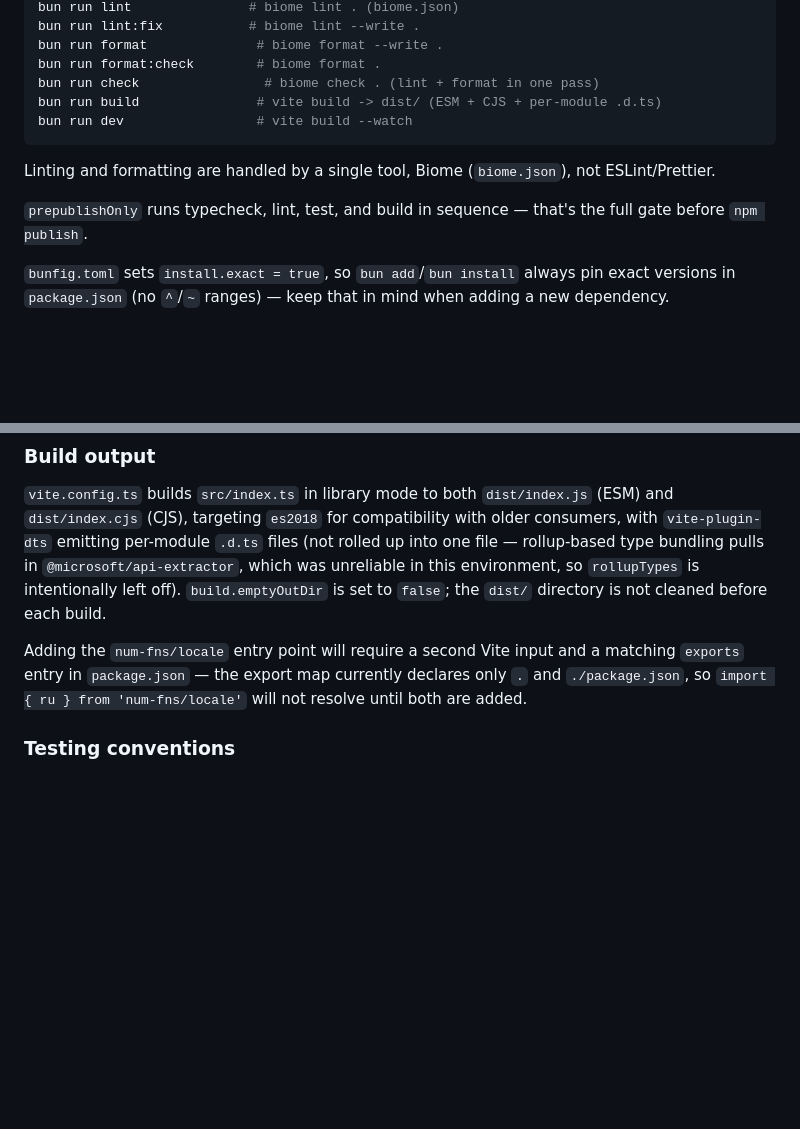
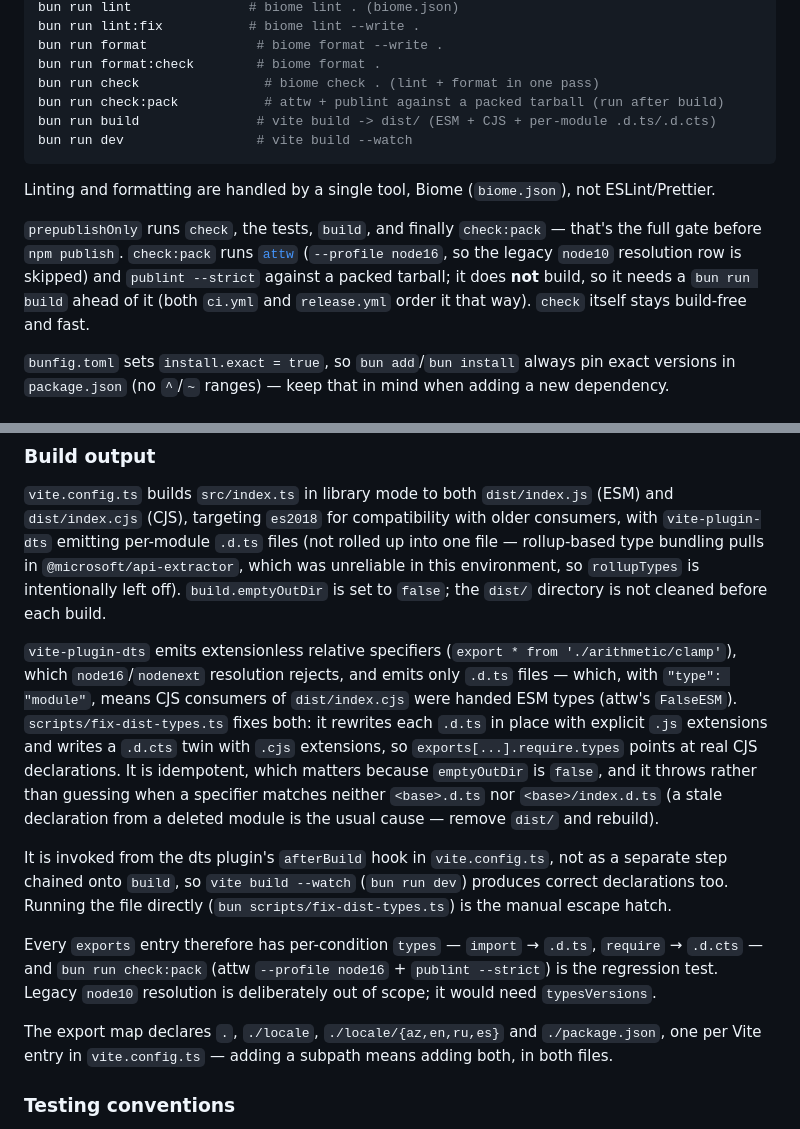
Before and after one commit to aykhanhuseyn/num-fns, a Markdown page: CLAUDE.md, 2 parts joined by grey strips. Rendered like a GitHub page; blank space fills up the shorter version.

````diff
--- a/CLAUDE.md
+++ b/CLAUDE.md
@@ -27,13 +27,14 @@ bun run lint:fix           # biome lint --write .
 bun run format              # biome format --write .
 bun run format:check        # biome format .
 bun run check                # biome check . (lint + format in one pass)
-bun run build               # vite build -> dist/ (ESM + CJS + per-module .d.ts)
+bun run check:pack           # attw + publint against a packed tarball (run after build)
+bun run build               # vite build -> dist/ (ESM + CJS + per-module .d.ts/.d.cts)
 bun run dev                 # vite build --watch
 ```
 
 Linting and formatting are handled by a single tool, Biome (`biome.json`), not ESLint/Prettier.
 
-`prepublishOnly` runs typecheck, lint, test, and build in sequence — that's the full gate before `npm publish`.
+`prepublishOnly` runs `check`, the tests, `build`, and finally `check:pack` — that's the full gate before `npm publish`. `check:pack` runs [`attw`](https://github.com/arethetypeswrong/arethetypeswrong.github.io) (`--profile node16`, so the legacy `node10` resolution row is skipped) and `publint --strict` against a packed tarball; it does **not** build, so it needs a `bun run build` ahead of it (both `ci.yml` and `release.yml` order it that way). `check` itself stays build-free and fast.
 
 `bunfig.toml` sets `install.exact = true`, so `bun add`/`bun install` always pin exact versions in `package.json` (no `^`/`~` ranges) — keep that in mind when adding a new dependency.
 
@@ -65,7 +66,13 @@ All public functions validate input up front and throw (`RangeError`/`TypeError`
 
 `vite.config.ts` builds `src/index.ts` in library mode to both `dist/index.js` (ESM) and `dist/index.cjs` (CJS), targeting `es2018` for compatibility with older consumers, with `vite-plugin-dts` emitting per-module `.d.ts` files (not rolled up into one file — rollup-based type bundling pulls in `@microsoft/api-extractor`, which was unreliable in this environment, so `rollupTypes` is intentionally left off). `build.emptyOutDir` is set to `false`; the `dist/` directory is not cleaned before each build.
 
-Adding the `num-fns/locale` entry point will require a second Vite input and a matching `exports` entry in `package.json` — the export map currently declares only `.` and `./package.json`, so `import { ru } from 'num-fns/locale'` will not resolve until both are added.
+`vite-plugin-dts` emits extensionless relative specifiers (`export * from './arithmetic/clamp'`), which `node16`/`nodenext` resolution rejects, and emits only `.d.ts` files — which, with `"type": "module"`, means CJS consumers of `dist/index.cjs` were handed ESM types (attw's `FalseESM`). `scripts/fix-dist-types.ts` fixes both: it rewrites each `.d.ts` in place with explicit `.js` extensions and writes a `.d.cts` twin with `.cjs` extensions, so `exports[...].require.types` points at real CJS declarations. It is idempotent, which matters because `emptyOutDir` is `false`, and it throws rather than guessing when a specifier matches neither `<base>.d.ts` nor `<base>/index.d.ts` (a stale declaration from a deleted module is the usual cause — remove `dist/` and rebuild).
+
+It is invoked from the dts plugin's `afterBuild` hook in `vite.config.ts`, not as a separate step chained onto `build`, so `vite build --watch` (`bun run dev`) produces correct declarations too. Running the file directly (`bun scripts/fix-dist-types.ts`) is the manual escape hatch.
+
+Every `exports` entry therefore has per-condition `types` — `import` → `.d.ts`, `require` → `.d.cts` — and `bun run check:pack` (attw `--profile node16` + `publint --strict`) is the regression test. Legacy `node10` resolution is deliberately out of scope; it would need `typesVersions`.
+
+The export map declares `.`, `./locale`, `./locale/{az,en,ru,es}` and `./package.json`, one per Vite entry in `vite.config.ts` — adding a subpath means adding both, in both files.
 
 ### Testing conventions
 
````
Also changed, not shown: CONTRIBUTING.md (+14 -5 lines).
